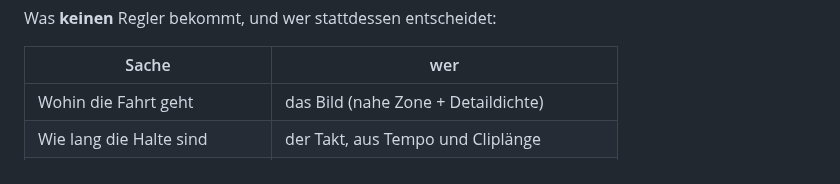
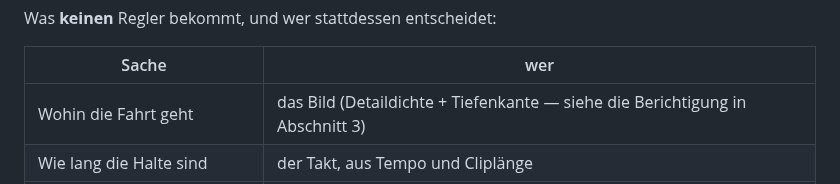
Before and after one commit to CasparDavi/klangtresor, a Markdown page: docs/effektclip/KONZEPT-KEN-BURNS-FAHRT.md, the part around the change. Drawn GitHub-style.

Commit message:
Ken-Burns-Papier: die Reglertabelle nennt jetzt auch die richtige Lesart
Die Berichtigung in Abschnitt 3 stand schon, die Zeile in der Reglertabelle nannte
weiter die nahe Zone. Ein Papier, das sich an zwei Stellen widerspricht, ist
schlimmer als eines, das an einer falsch ist.

Co-Authored-By: Claude Opus 5 <noreply@anthropic.com>

```diff
--- a/docs/effektclip/KONZEPT-KEN-BURNS-FAHRT.md
+++ b/docs/effektclip/KONZEPT-KEN-BURNS-FAHRT.md
@@ -144,7 +144,7 @@ Was **keinen** Regler bekommt, und wer stattdessen entscheidet:
 
 | Sache | wer |
 |---|---|
-| Wohin die Fahrt geht | das Bild (nahe Zone + Detaildichte) |
+| Wohin die Fahrt geht | das Bild (Detaildichte + Tiefenkante — siehe die Berichtigung in Abschnitt 3) |
 | Wie lang die Halte sind | der Takt, aus Tempo und Cliplänge |
 | Die Form der Beschleunigung | das Gesetz (weich an, weich aus) |
 | Ob der Lauf geschlossen ist | die Betriebsart: Clip ja, Voll-Titel-Video nein |
```
